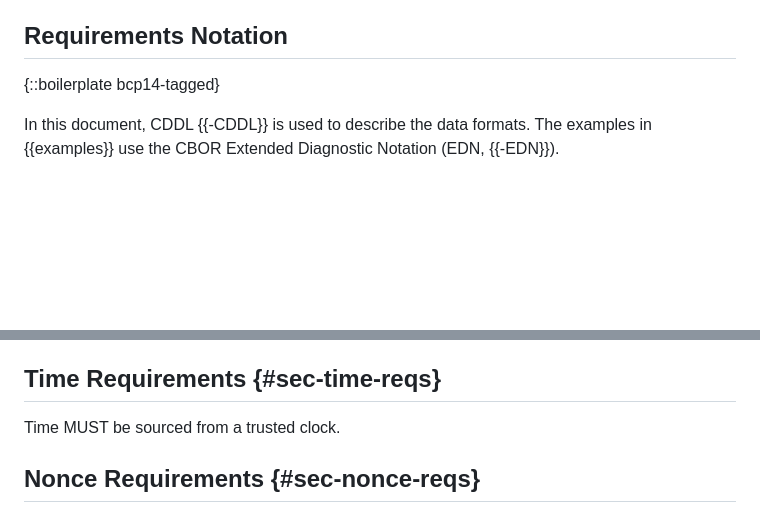
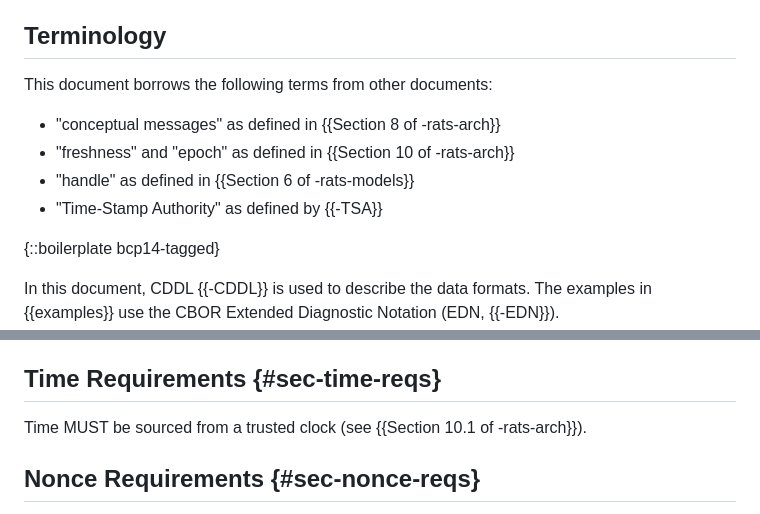
Before and after one commit to ietf-rats/draft-birkholz-rats-epoch-marker, a Markdown page: draft-ietf-rats-epoch-markers.md, 2 parts joined by grey strips. Drawn GitHub-style; blank space fills up the shorter version.

Commit message:
Add more links
 Adding some more references in the terminology section, and a link
 for "trusted clock" disambiguation.

Signed-off-by: Ionut Mihalcea <ionut.mihalcea@arm.com>

```diff
--- a/draft-ietf-rats-epoch-markers.md
+++ b/draft-ietf-rats-epoch-markers.md
@@ -132,7 +132,14 @@ However, CWTs are not the only containers in which Epoch Markers can be embedded
 Epoch Markers can be included in any type of message that allows for the embedding of opaque bytes or CBOR data items.
 Examples include the Collection CMW in {{-csr-attestation}}, Evidence formats such as {{TCG-CoEvidence}} or {{-rats-eat}}, Attestation Results formats such as {{-rats-ar4si}}, or the CWT Claims Header Parameter of {{-scitt-receipts}}.
 
-## Requirements Notation
+## Terminology
+
+This document borrows the following terms from other documents:
+
+* "conceptual messages" as defined in {{Section 8 of -rats-arch}}
+* "freshness" and "epoch" as defined in {{Section 10 of -rats-arch}}
+* "handle" as defined in {{Section 6 of -rats-models}}
+* "Time-Stamp Authority" as defined by {{-TSA}}
 
 {::boilerplate bcp14-tagged}
 
@@ -370,7 +377,7 @@ strictly-monotonic-counter:
 
 ## Time Requirements {#sec-time-reqs}
 
-Time MUST be sourced from a trusted clock.
+Time MUST be sourced from a trusted clock (see {{Section 10.1 of -rats-arch}}).
 
 ## Nonce Requirements {#sec-nonce-reqs}
 
```
